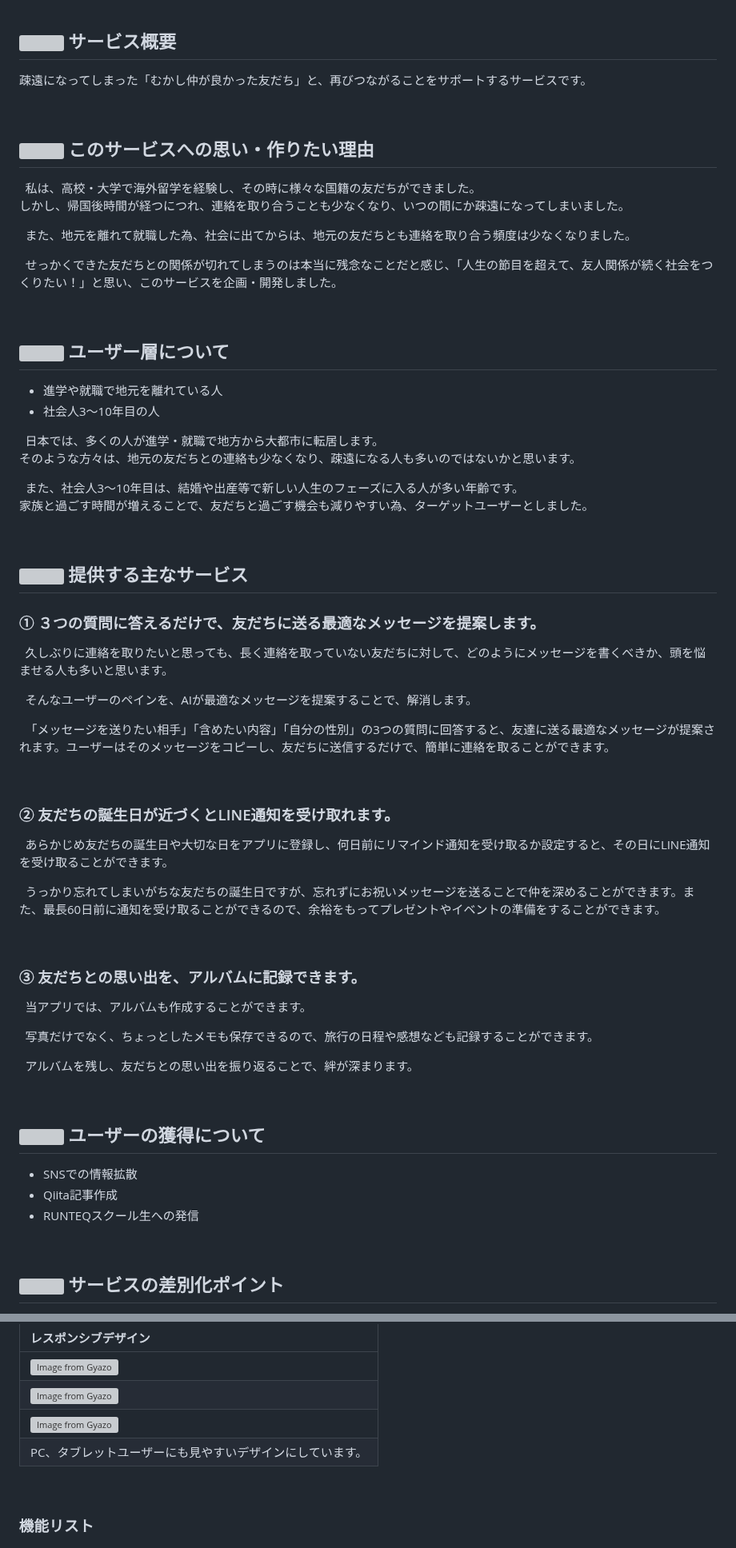
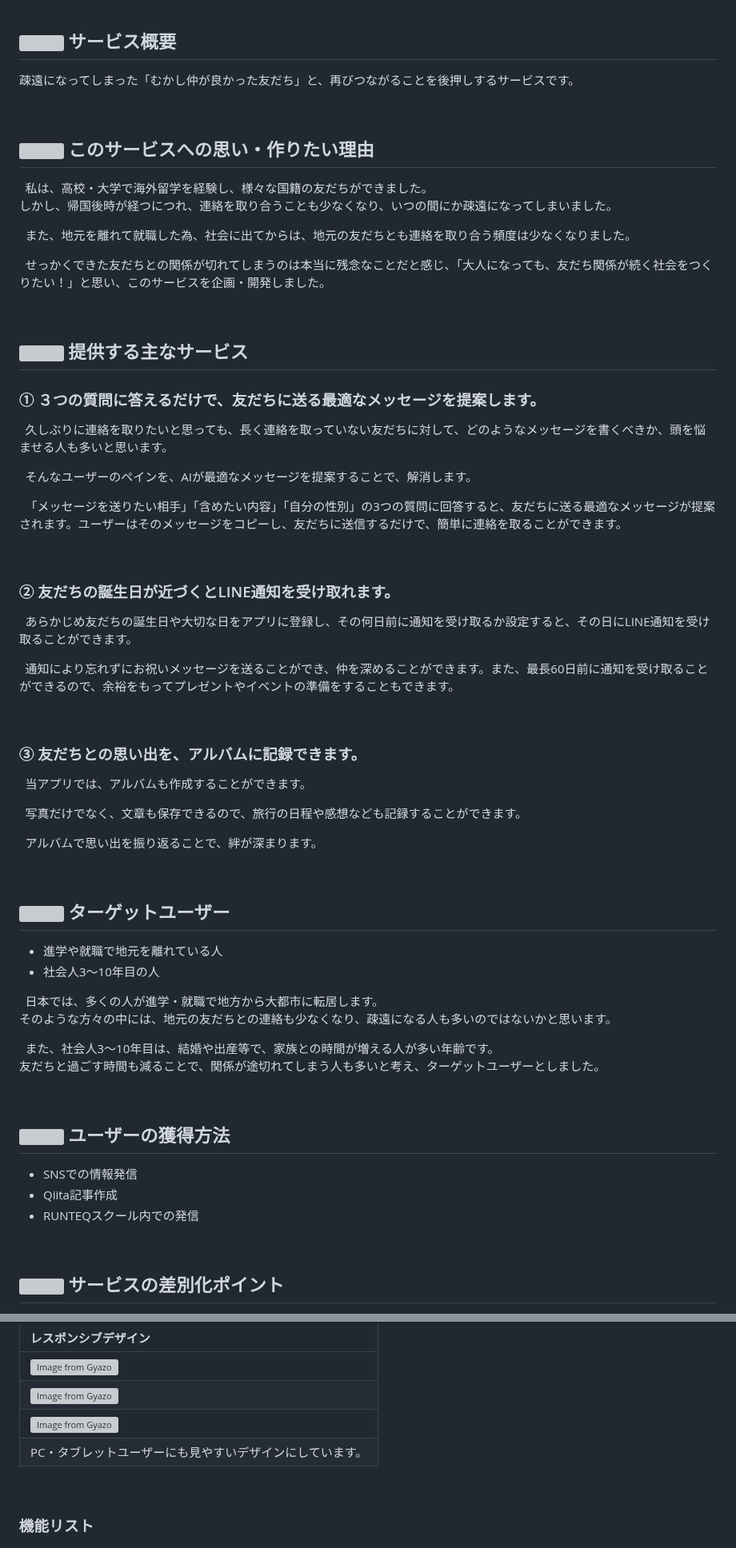
Before and after one commit to wassupdee/RUNTEQ_portfolio, a Markdown page: README.md, 2 parts joined by grey strips. Shown at 80% size. Rendered like a GitHub page; grey boxes are pictures that could not be loaded.

Commit message:
文言の見直し

```diff
--- a/README.md
+++ b/README.md
@@ -4,29 +4,17 @@
 <br>
 
 ## <img src="https://i.gyazo.com/1b6e026710ecc8bbd8b00b7a49e3279b.png" width="30px"> サービス概要
-疎遠になってしまった「むかし仲が良かった友だち」と、再びつながることをサポートするサービスです。
+疎遠になってしまった「むかし仲が良かった友だち」と、再びつながることを後押しするサービスです。
 
 <br>
 
 ## <img src="https://i.gyazo.com/1b6e026710ecc8bbd8b00b7a49e3279b.png" width="30px"> このサービスへの思い・作りたい理由
-&ensp;私は、高校・大学で海外留学を経験し、その時に様々な国籍の友だちができました。
-しかし、帰国後時間が経つにつれ、連絡を取り合うことも少なくなり、いつの間にか疎遠になってしまいました。
+&ensp;私は、高校・大学で海外留学を経験し、様々な国籍の友だちができました。
+しかし、帰国後時が経つにつれ、連絡を取り合うことも少なくなり、いつの間にか疎遠になってしまいました。
 
 &ensp;また、地元を離れて就職した為、社会に出てからは、地元の友だちとも連絡を取り合う頻度は少なくなりました。
 
-&ensp;せっかくできた友だちとの関係が切れてしまうのは本当に残念なことだと感じ、「人生の節目を超えて、友人関係が続く社会をつくりたい！」と思い、このサービスを企画・開発しました。
-
-<br>
-
-## <img src="https://i.gyazo.com/1b6e026710ecc8bbd8b00b7a49e3279b.png" width="30px"> ユーザー層について
-- 進学や就職で地元を離れている人
-- 社会人3～10年目の人
-
-&ensp;日本では、多くの人が進学・就職で地方から大都市に転居します。
-そのような方々は、地元の友だちとの連絡も少なくなり、疎遠になる人も多いのではないかと思います。
-
-&ensp;また、社会人3～10年目は、結婚や出産等で新しい人生のフェーズに入る人が多い年齢です。
-家族と過ごす時間が増えることで、友だちと過ごす機会も減りやすい為、ターゲットユーザーとしました。
+&ensp;せっかくできた友だちとの関係が切れてしまうのは本当に残念なことだと感じ、「大人になっても、友だち関係が続く社会をつくりたい！」と思い、このサービスを企画・開発しました。
 
 <br>
 
@@ -34,36 +22,48 @@
 
 ### ① ３つの質問に答えるだけで、友だちに送る最適なメッセージを提案します。
 
-&ensp;久しぶりに連絡を取りたいと思っても、長く連絡を取っていない友だちに対して、どのようにメッセージを書くべきか、頭を悩ませる人も多いと思います。
+&ensp;久しぶりに連絡を取りたいと思っても、長く連絡を取っていない友だちに対して、どのようなメッセージを書くべきか、頭を悩ませる人も多いと思います。
 
 &ensp;そんなユーザーのペインを、AIが最適なメッセージを提案することで、解消します。
 
-&ensp;「メッセージを送りたい相手」「含めたい内容」「自分の性別」の3つの質問に回答すると、友達に送る最適なメッセージが提案されます。ユーザーはそのメッセージをコピーし、友だちに送信するだけで、簡単に連絡を取ることができます。
+&ensp;「メッセージを送りたい相手」「含めたい内容」「自分の性別」の3つの質問に回答すると、友だちに送る最適なメッセージが提案されます。ユーザーはそのメッセージをコピーし、友だちに送信するだけで、簡単に連絡を取ることができます。
 
 <br>
 
 ### ② 友だちの誕生日が近づくとLINE通知を受け取れます。
 
-&ensp;あらかじめ友だちの誕生日や大切な日をアプリに登録し、何日前にリマインド通知を受け取るか設定すると、その日にLINE通知を受け取ることができます。
+&ensp;あらかじめ友だちの誕生日や大切な日をアプリに登録し、その何日前に通知を受け取るか設定すると、その日にLINE通知を受け取ることができます。
 
-&ensp;うっかり忘れてしまいがちな友だちの誕生日ですが、忘れずにお祝いメッセージを送ることで仲を深めることができます。また、最長60日前に通知を受け取ることができるので、余裕をもってプレゼントやイベントの準備をすることができます。
+&ensp;通知により忘れずにお祝いメッセージを送ることができ、仲を深めることができます。また、最長60日前に通知を受け取ることができるので、余裕をもってプレゼントやイベントの準備をすることもできます。
 
 <br>
 
 ### ③ 友だちとの思い出を、アルバムに記録できます。
 &ensp;当アプリでは、アルバムも作成することができます。
 
-&ensp;写真だけでなく、ちょっとしたメモも保存できるので、旅行の日程や感想なども記録することができます。
+&ensp;写真だけでなく、文章も保存できるので、旅行の日程や感想なども記録することができます。
 
-&ensp;アルバムを残し、友だちとの思い出を振り返ることで、絆が深まります。
+&ensp;アルバムで思い出を振り返ることで、絆が深まります。
 
 <br>
 
-## <img src="https://i.gyazo.com/1b6e026710ecc8bbd8b00b7a49e3279b.png" width="30px"> ユーザーの獲得について
+## <img src="https://i.gyazo.com/1b6e026710ecc8bbd8b00b7a49e3279b.png" width="30px"> ターゲットユーザー
+- 進学や就職で地元を離れている人
+- 社会人3～10年目の人
 
-- SNSでの情報拡散
+&ensp;日本では、多くの人が進学・就職で地方から大都市に転居します。
+そのような方々の中には、地元の友だちとの連絡も少なくなり、疎遠になる人も多いのではないかと思います。
+
+&ensp;また、社会人3～10年目は、結婚や出産等で、家族との時間が増える人が多い年齢です。
+友だちと過ごす時間も減ることで、関係が途切れてしまう人も多いと考え、ターゲットユーザーとしました。
+
+<br>
+
+## <img src="https://i.gyazo.com/1b6e026710ecc8bbd8b00b7a49e3279b.png" width="30px"> ユーザーの獲得方法
+
+- SNSでの情報発信
 - Qiita記事作成
-- RUNTEQスクール生への発信
+- RUNTEQスクール内での発信
 
 <br>
 
@@ -148,7 +148,7 @@
 |[![Image from Gyazo](https://i.gyazo.com/c6bb0e4e5d99a32df241a679787b7fc3.png)](https://gyazo.com/c6bb0e4e5d99a32df241a679787b7fc3)|
 |[![Image from Gyazo](https://i.gyazo.com/904d0c6edb8900b0c284c2237e5adbce.jpg)](https://gyazo.com/904d0c6edb8900b0c284c2237e5adbce)|
 |[![Image from Gyazo](https://i.gyazo.com/aafa91495a3e587fd5a6e6912f3125c8.png)](https://gyazo.com/aafa91495a3e587fd5a6e6912f3125c8)|
-|PC、タブレットユーザーにも見やすいデザインにしています。|
+|PC・タブレットユーザーにも見やすいデザインにしています。|
 <br>
 
 ### 機能リスト
```
Also changed, not shown: other parts of README.md (+7 -7 lines).
